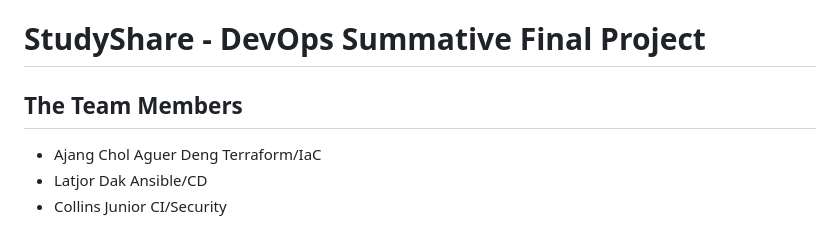
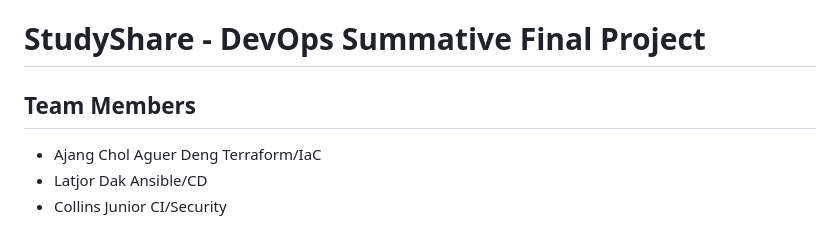
Before and after one commit to Ajang-Deng98/studyshare, a Markdown page: README.md, the part around the change. GitHub-like rendering.

Commit message:
done with readme

```diff
--- a/README.md
+++ b/README.md
@@ -1,6 +1,6 @@
 # StudyShare - DevOps Summative Final Project
 
-## The Team Members
+## Team Members
 - Ajang Chol Aguer Deng Terraform/IaC
 - Latjor Dak Ansible/CD
 - Collins Junior CI/Security
```
